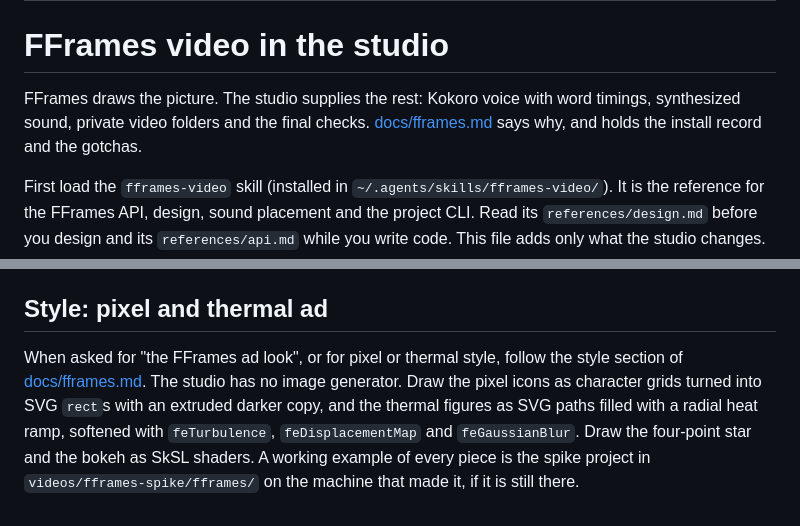
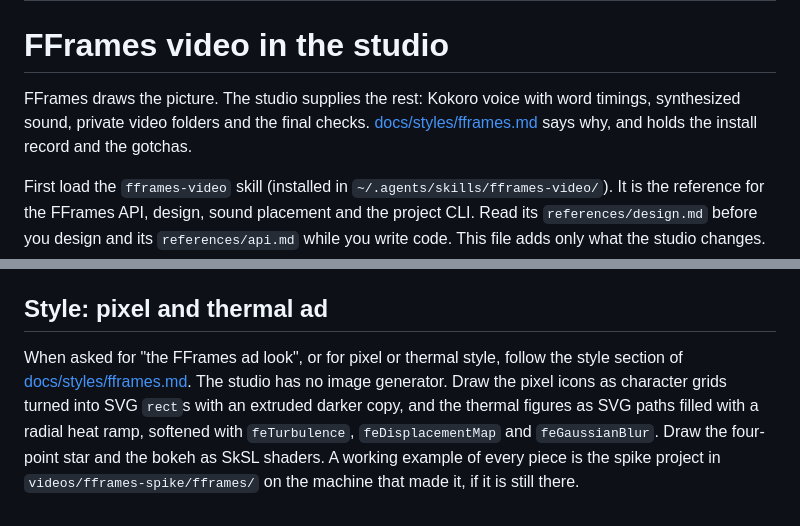
Before and after one commit to yahyabedirhan/explainer-studio, a Markdown page: skills/fframes-studio-video/SKILL.md, 2 parts joined by grey strips. GitHub-like rendering.

Commit message:
name the moved FFrames doc by its new path
Co-Authored-By: Claude Opus 5.5 <noreply@anthropic.com>

```diff
--- a/skills/fframes-studio-video/SKILL.md
+++ b/skills/fframes-studio-video/SKILL.md
@@ -5,7 +5,7 @@ description: Make a narrated video with FFrames (Rust, SVG, GPU shaders) inside
 
 # FFrames video in the studio
 
-FFrames draws the picture. The studio supplies the rest: Kokoro voice with word timings, synthesized sound, private video folders and the final checks. [docs/fframes.md](../../docs/styles/fframes.md) says why, and holds the install record and the gotchas.
+FFrames draws the picture. The studio supplies the rest: Kokoro voice with word timings, synthesized sound, private video folders and the final checks. [docs/styles/fframes.md](../../docs/styles/fframes.md) says why, and holds the install record and the gotchas.
 
 First load the `fframes-video` skill (installed in `~/.agents/skills/fframes-video/`). It is the reference for the FFrames API, design, sound placement and the project CLI. Read its `references/design.md` before you design and its `references/api.md` while you write code. This file adds only what the studio changes. Where the two disagree, this file wins.
 
@@ -86,4 +86,4 @@ Report the MP4 path, its length, the strip path, the LUFS figure and the command
 
 ## Style: pixel and thermal ad
 
-When asked for "the FFrames ad look", or for pixel or thermal style, follow the style section of [docs/fframes.md](../../docs/styles/fframes.md#style-the-pixel-and-thermal-ad). The studio has no image generator. Draw the pixel icons as character grids turned into SVG `rect`s with an extruded darker copy, and the thermal figures as SVG paths filled with a radial heat ramp, softened with `feTurbulence`, `feDisplacementMap` and `feGaussianBlur`. Draw the four-point star and the bokeh as SkSL shaders. A working example of every piece is the spike project in `videos/fframes-spike/fframes/` on the machine that made it, if it is still there.
+When asked for "the FFrames ad look", or for pixel or thermal style, follow the style section of [docs/styles/fframes.md](../../docs/styles/fframes.md#style-the-pixel-and-thermal-ad). The studio has no image generator. Draw the pixel icons as character grids turned into SVG `rect`s with an extruded darker copy, and the thermal figures as SVG paths filled with a radial heat ramp, softened with `feTurbulence`, `feDisplacementMap` and `feGaussianBlur`. Draw the four-point star and the bokeh as SkSL shaders. A working example of every piece is the spike project in `videos/fframes-spike/fframes/` on the machine that made it, if it is still there.
```
